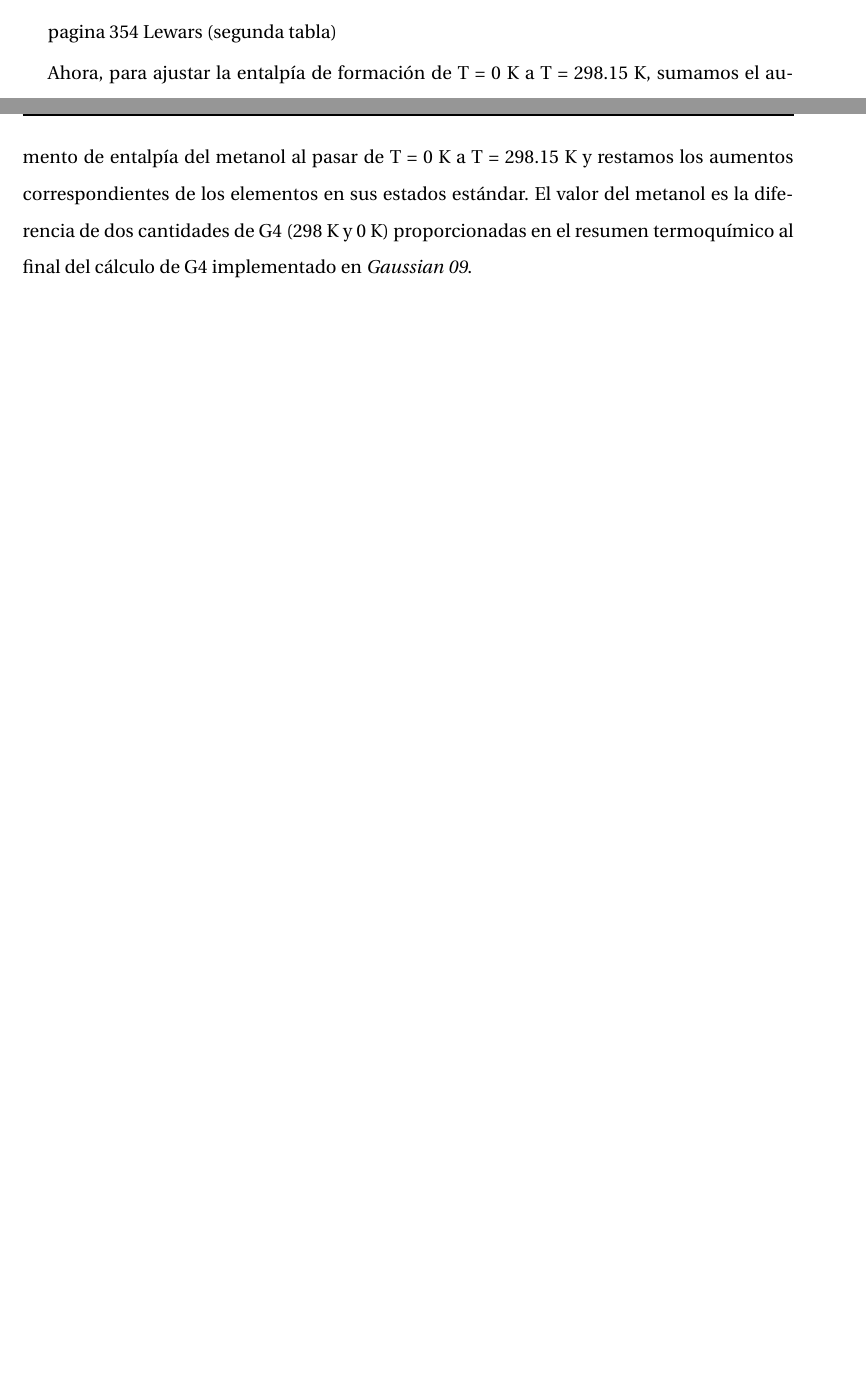
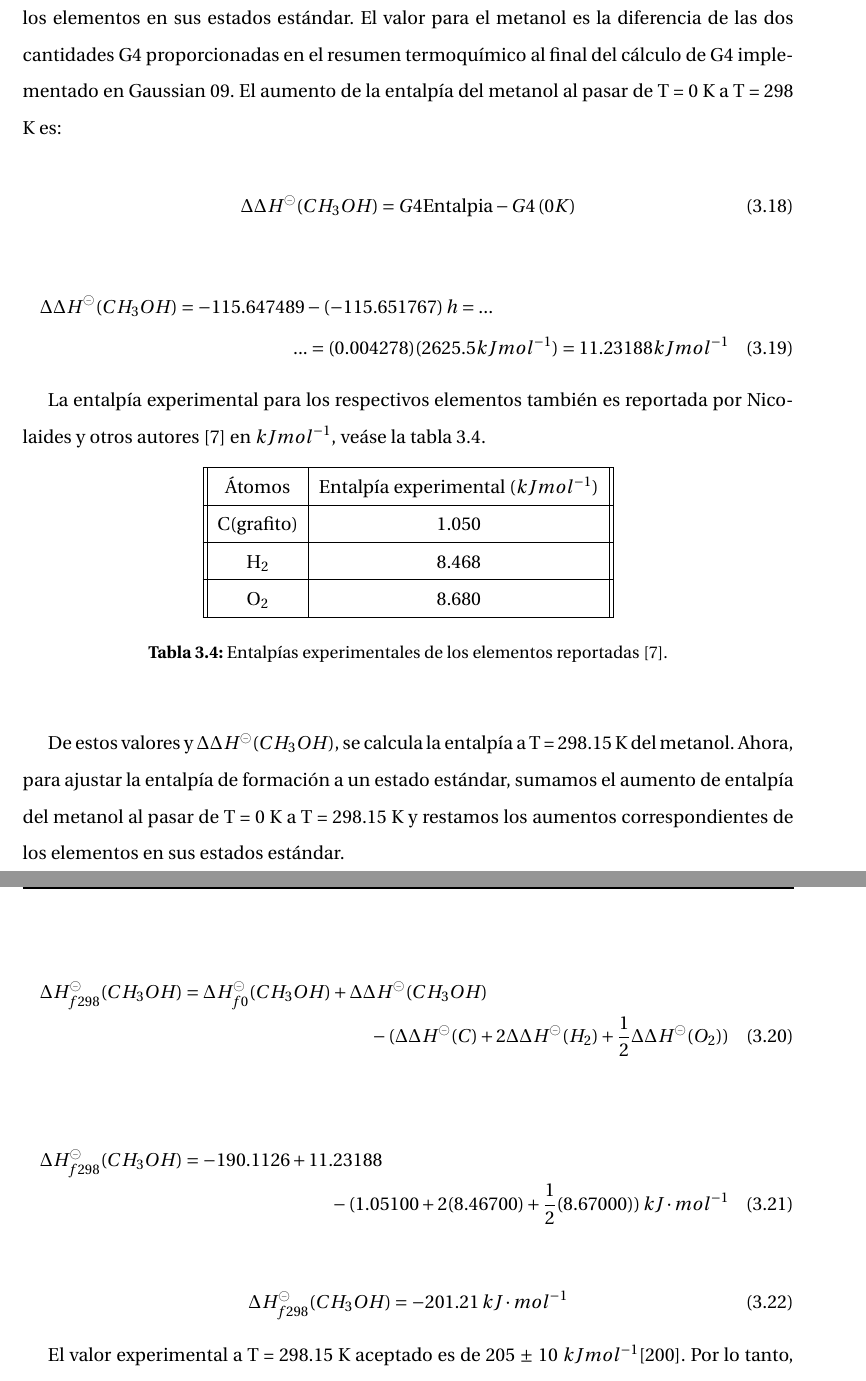
Before and after one commit to Edgargj/Thesis, a LaTeX thesis (tesis.tex, which reads chapters/antecedentes.tex): two parts of pages 31 and 32 of 65 before the commit and two parts of pages 33 and 34 of 67 after it, joined at a grey line, cut at the place of the change, the shorter picture padded with empty space. Compiled offline with pdfLaTeX.

Commit message:
nineteenth commit

```diff
--- a/chapters/antecedentes.tex
+++ b/chapters/antecedentes.tex
@@ -251,4 +250,3 @@ La entalpía de atomización $\Delta H^{\circleddash}_{a0}$ a T = 0 K ab initio
 \end{center}
 \end{figure}
 
-Los valores experimentales de las entalpías de atomización de los átomos a T = 0 K de $(C(^{3}P) + 4H(^{2}S) + O(^{3}S))$ en kJ $mol^{-1}$ son:
@@ -272,8 +270,6 @@ O & 246.8 \\
 \end{center}
 \end{table}
 
-pagina 354 Lewars  (segunda tabla)
+Posteriormente, para calcular $\Delta H^{\circleddash}_{a0}(CH_3OH)$ haremos uso de la ecuación \ref{eq:3.15} que toma el valor de $\Delta E^{total}_{0K}$ para los átomos de  C, H, y O. En lugar del método G2 que fue empleado por Nicolaides otros autores \cite{Nicolaides1996}, usaremos el método G4 de \textit{Gaussian09}. Los valores obtenidos para cada átomo y su respectiva molécula a T = 0 K se muestran en la tabla \ref{G4-table}.\\
 
 
-
-Ahora, para ajustar la entalpía de formación de T = 0 K a T = 298.15 K, sumamos el aumento de entalpía del metanol al pasar de T = 0 K a T = 298.15 K y restamos los aumentos correspondientes de los elementos en sus estados estándar. El valor del metanol es la diferencia de dos cantidades de G4 (298 K y 0 K) proporcionadas en el resumen termoquímico al final del cálculo de G4 implementado en \textit{Gaussian 09}.
@@ -282,2 +312,60 @@ Ahora, para ajustar la entalpía de formación de T = 0 K a T = 298.15 K, sumamo
+Nicolaides y otros autores \cite{Nicolaides1996} reportan el valor a T = 0 K  por el método de atomización como $195.7 kJ mol^{-1}$ y los valores experimentales, $190.7kJ mol^{-1}$ y $189.8 kJ mol^{-1}$, en concordancia con el valor G4 calculado aquí. Cualquier inexactitud en la energía de atomización calculada, se mostrará en la entalpía de formación, y solo un buen método de alta precisión puede mitigar este error de manera confiable. Para ajustar la entalpía de formación de T = 0 K a T = 298.15 K, debemos agregar dicho valor y restar los aumentos correspondientes para los elementos en sus estados estándar. El valor para el metanol es la diferencia de las dos cantidades G4 proporcionadas en el resumen termoquímico al final del cálculo de G4 implementado en Gaussian 09. El aumento de la entalpía del metanol al pasar de T = 0 K a T = 298 K es:
+
+
+\begin{equation}
+\Delta \Delta H^{\circleddash}(CH_3OH) = G4 \textrm{Entalpia} - G4 \:(0 K)
+\label{eq:3.17}
+\end{equation}
+
+\begin{multline}
+\Delta \Delta H^{\circleddash}(CH_3OH) = -115.647489 - (-115.651767)\:h =...\\
+...= (0.004278)(2625.5 kJ mol^{-1}) = 11.23188 kJ mol^{-1}
+\label{eq:3.18}
+\end{multline}
+
+%pagina 355 tercera ecuación
+
+La entalpía experimental para los respectivos elementos también es reportada por Nicolaides y otros autores \cite{Nicolaides1996} en $kJ mol^{-1}$, veáse la tabla \ref{Nicolaides-exp-table}.
+
+\begin{table}[H]
+\begin{center}
+\begin{tabular}{||c|c||}
+\hline
+Átomos  & Entalpía experimental ($kJ mol^{-1}$) \\
+\hline
+C(grafito) & 1.050 \\
+\hline
+H$_{2}$ & 8.468 \\
+\hline
+O$_{2}$ & 8.680 \\
+\hline
+\end{tabular}
+\caption{Entalpías experimentales de los elementos reportadas \cite{Nicolaides1996}.}
+\label{Nicolaides-exp-table}
+\end{center}
+\end{table}
+
+De estos valores y $\Delta \Delta H^{\circleddash}(CH_3OH)$, se calcula la entalpía a T = 298.15 K del metanol. Ahora, para ajustar la entalpía de formación a un estado estándar, sumamos el aumento de entalpía del metanol al pasar de T = 0 K a T = 298.15 K y restamos los aumentos correspondientes de los elementos en sus estados estándar.
+
+\begin{multline}
+\Delta H^{\circleddash}_{f298}(CH_3OH) = \Delta H^{\circleddash}_{f0}(CH_{3}OH) + \Delta \Delta H^{\circleddash} (CH_{3}OH) \\ - (\Delta \Delta H^{\circleddash} (C) + 2 \Delta \Delta H^{\circleddash}(H_{2}) + \frac{1}{2} \Delta \Delta H^{\circleddash}(O_{2}))
+\label{eq:5.19}
+\end{multline}
+
+\begin{multline}
+\Delta H^{\circleddash}_{f298}(CH_3OH) = -190.1126 + 11.23188  \\ - (1.05100 + 2(8.46700) + \frac{1}{2} (8.67000))\:kJ\cdot mol^{-1}
+\label{eq:5.20}
+\end{multline}
+
+\begin{equation}
+\Delta H^{\circleddash}_{f298}(CH_3OH) = -201.21\:kJ\cdot mol^{-1}
+\label{eq:5.21}
+\end{equation}
+
+El valor experimental a T = 298.15 K aceptado es de 205 $\pm$ 10 $kJmol^{-1}$[200]. Por lo tanto, La cifra calculada está dentro del error experimental esperado.
+
 \begin{comment}
+[200] Afeefy HY, Liebman JF, Stein SE (2009) Neutral thermochemical data. In: Linstrom PJ,Mallard WG (eds) NIST Chemistry WebBook, NIST Standard Reference Database Number
+69, , National Institute of Standards and Technology, Gaithersburg MD, 20899, http://
+webbook.nist.gov, (retrieved July 15, 2009).
 \end{comment}
```
Also changed, not shown: chapters/antecedentes.tex (49 more changed lines).
